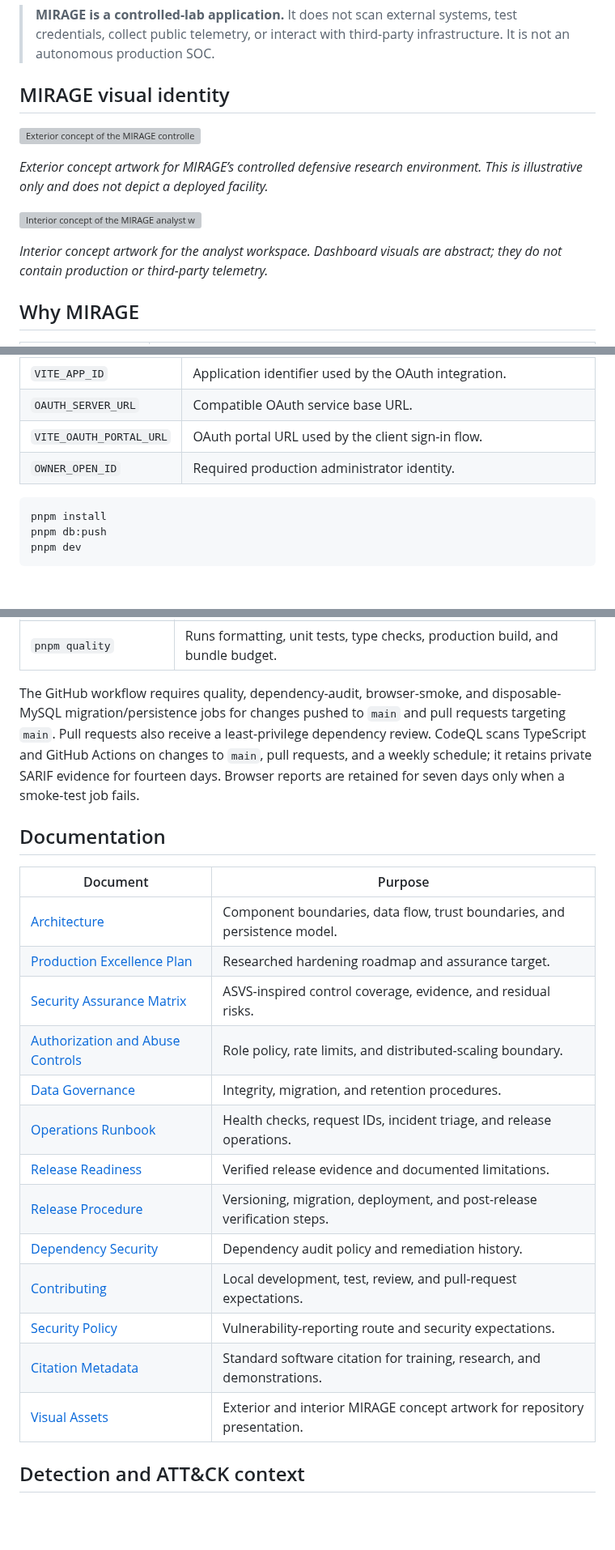
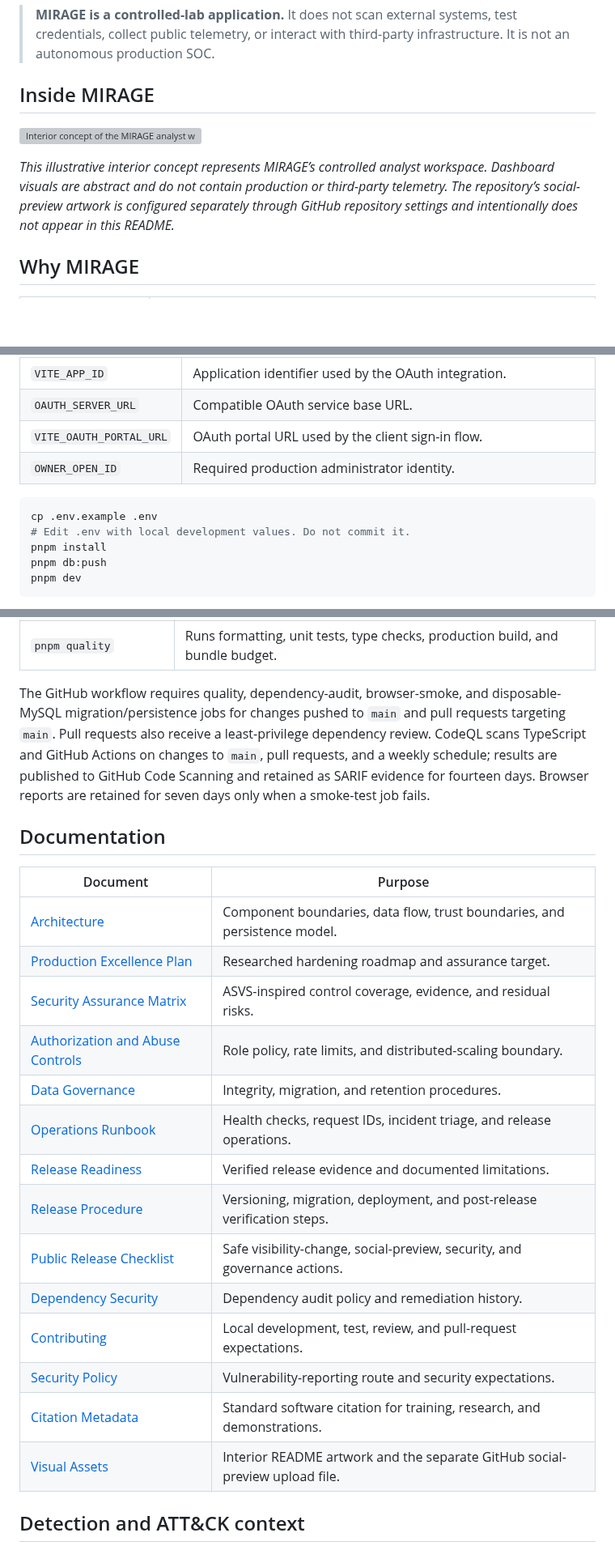
Before and after one commit to MohammadThabetHassan/mirage-soc-lab, a Markdown page: README.md, 3 parts joined by grey strips. Shown at 81% size. Drawn GitHub-style; blank space fills up the shorter version; grey boxes are pictures that could not be loaded.

Commit message:
feat: prepare public v1.0.1 repository release

````diff
--- a/README.md
+++ b/README.md
@@ -10,15 +10,11 @@
 
 > **MIRAGE is a controlled-lab application.** It does not scan external systems, test credentials, collect public telemetry, or interact with third-party infrastructure. It is not an autonomous production SOC.
 
-## MIRAGE visual identity
-
-![Exterior concept of the MIRAGE controlled SOC-lab facility](docs/assets/mirage-soc-exterior.webp)
-
-_Exterior concept artwork for MIRAGE’s controlled defensive research environment. This is illustrative only and does not depict a deployed facility._
+## Inside MIRAGE
 
 ![Interior concept of the MIRAGE analyst workspace](docs/assets/mirage-soc-interior.webp)
 
-_Interior concept artwork for the analyst workspace. Dashboard visuals are abstract; they do not contain production or third-party telemetry._
+_This illustrative interior concept represents MIRAGE’s controlled analyst workspace. Dashboard visuals are abstract and do not contain production or third-party telemetry. The repository’s social-preview artwork is configured separately through GitHub repository settings and intentionally does not appear in this README._
 
 ## Why MIRAGE
 
@@ -73,6 +69,8 @@ Install **Node.js 22+**, **pnpm 10.4.1**, and a **MySQL-compatible database**. F
 | `OWNER_OPEN_ID`         | Required production administrator identity.                          |
 
 ```bash
+cp .env.example .env
+# Edit .env with local development values. Do not commit it.
 pnpm install
 pnpm db:push
 pnpm dev
@@ -104,25 +102,26 @@ Open the local URL, choose **Sign in to continue**, and complete the configured
 | `pnpm check:bundle`     | Enforces the production JavaScript bundle budget after a build.                     |
 | `pnpm quality`          | Runs formatting, unit tests, type checks, production build, and bundle budget.      |
 
-The GitHub workflow requires quality, dependency-audit, browser-smoke, and disposable-MySQL migration/persistence jobs for changes pushed to `main` and pull requests targeting `main`. Pull requests also receive a least-privilege dependency review. CodeQL scans TypeScript and GitHub Actions on changes to `main`, pull requests, and a weekly schedule; it retains private SARIF evidence for fourteen days. Browser reports are retained for seven days only when a smoke-test job fails.
+The GitHub workflow requires quality, dependency-audit, browser-smoke, and disposable-MySQL migration/persistence jobs for changes pushed to `main` and pull requests targeting `main`. Pull requests also receive a least-privilege dependency review. CodeQL scans TypeScript and GitHub Actions on changes to `main`, pull requests, and a weekly schedule; results are published to GitHub Code Scanning and retained as SARIF evidence for fourteen days. Browser reports are retained for seven days only when a smoke-test job fails.
 
 ## Documentation
 
-| Document                                                                     | Purpose                                                                   |
-| ---------------------------------------------------------------------------- | ------------------------------------------------------------------------- |
-| [Architecture](docs/ARCHITECTURE.md)                                         | Component boundaries, data flow, trust boundaries, and persistence model. |
-| [Production Excellence Plan](docs/PRODUCTION_EXCELLENCE_PLAN.md)             | Researched hardening roadmap and assurance target.                        |
-| [Security Assurance Matrix](docs/SECURITY_ASSURANCE_MATRIX.md)               | ASVS-inspired control coverage, evidence, and residual risks.             |
-| [Authorization and Abuse Controls](docs/AUTHORIZATION_AND_ABUSE_CONTROLS.md) | Role policy, rate limits, and distributed-scaling boundary.               |
-| [Data Governance](docs/DATA_GOVERNANCE.md)                                   | Integrity, migration, and retention procedures.                           |
-| [Operations Runbook](docs/OPERATIONS_RUNBOOK.md)                             | Health checks, request IDs, incident triage, and release operations.      |
-| [Release Readiness](docs/RELEASE_READINESS.md)                               | Verified release evidence and documented limitations.                     |
-| [Release Procedure](docs/RELEASE_PROCEDURE.md)                               | Versioning, migration, deployment, and post-release verification steps.   |
-| [Dependency Security](docs/DEPENDENCY_SECURITY.md)                           | Dependency audit policy and remediation history.                          |
-| [Contributing](CONTRIBUTING.md)                                              | Local development, test, review, and pull-request expectations.           |
-| [Security Policy](SECURITY.md)                                               | Vulnerability-reporting route and security expectations.                  |
-| [Citation Metadata](CITATION.cff)                                            | Standard software citation for training, research, and demonstrations.    |
-| [Visual Assets](docs/assets)                                                 | Exterior and interior MIRAGE concept artwork for repository presentation. |
+| Document                                                                     | Purpose                                                                     |
+| ---------------------------------------------------------------------------- | --------------------------------------------------------------------------- |
+| [Architecture](docs/ARCHITECTURE.md)                                         | Component boundaries, data flow, trust boundaries, and persistence model.   |
+| [Production Excellence Plan](docs/PRODUCTION_EXCELLENCE_PLAN.md)             | Researched hardening roadmap and assurance target.                          |
+| [Security Assurance Matrix](docs/SECURITY_ASSURANCE_MATRIX.md)               | ASVS-inspired control coverage, evidence, and residual risks.               |
+| [Authorization and Abuse Controls](docs/AUTHORIZATION_AND_ABUSE_CONTROLS.md) | Role policy, rate limits, and distributed-scaling boundary.                 |
+| [Data Governance](docs/DATA_GOVERNANCE.md)                                   | Integrity, migration, and retention procedures.                             |
+| [Operations Runbook](docs/OPERATIONS_RUNBOOK.md)                             | Health checks, request IDs, incident triage, and release operations.        |
+| [Release Readiness](docs/RELEASE_READINESS.md)                               | Verified release evidence and documented limitations.                       |
+| [Release Procedure](docs/RELEASE_PROCEDURE.md)                               | Versioning, migration, deployment, and post-release verification steps.     |
+| [Public Release Checklist](docs/PUBLIC_RELEASE_CHECKLIST.md)                 | Safe visibility-change, social-preview, security, and governance actions.   |
+| [Dependency Security](docs/DEPENDENCY_SECURITY.md)                           | Dependency audit policy and remediation history.                            |
+| [Contributing](CONTRIBUTING.md)                                              | Local development, test, review, and pull-request expectations.             |
+| [Security Policy](SECURITY.md)                                               | Vulnerability-reporting route and security expectations.                    |
+| [Citation Metadata](CITATION.cff)                                            | Standard software citation for training, research, and demonstrations.      |
+| [Visual Assets](docs/assets)                                                 | Interior README artwork and the separate GitHub social-preview upload file. |
 
 ## Detection and ATT&CK context
 
````
Also changed, not shown: CHANGELOG.md (+13 -0 lines), docs/PUBLIC_RELEASE_CHECKLIST.md (added, +45 -0 lines), docs/SECURITY_ASSURANCE_MATRIX.md (+16 -16 lines), docs/assets/README.md (added, +10 -0 lines), docs/assets/mirage-social-preview.jpg (added), 6 other files.
